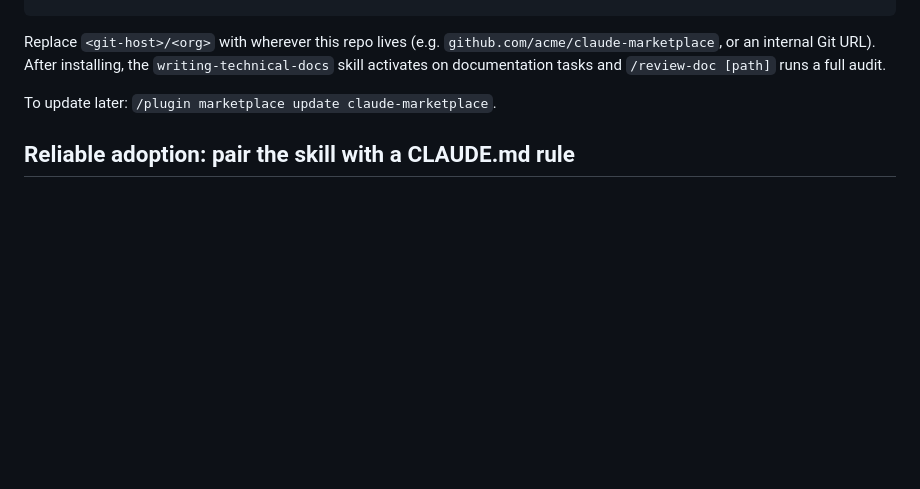
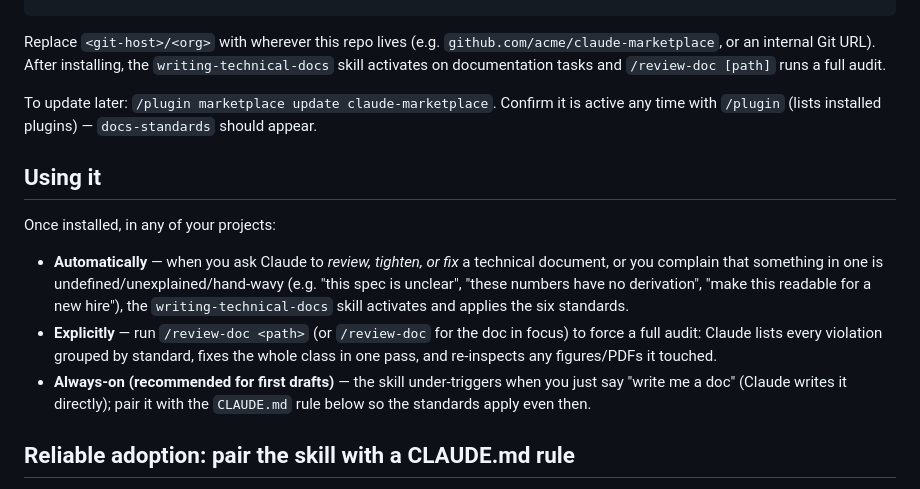
Before and after one commit to KorotkiyEugene/ekorotkyi-skills, a Markdown page: README.md, the part around the change. Rendered like a GitHub page; blank space fills up the shorter version.

Commit message:
README: add a dedicated 'Using it' section (automatic trigger, /review-doc, always-on pairing)

```diff
--- a/README.md
+++ b/README.md
@@ -24,7 +24,24 @@ Replace `<git-host>/<org>` with wherever this repo lives (e.g.
 `writing-technical-docs` skill activates on documentation tasks and `/review-doc [path]`
 runs a full audit.
 
-To update later: `/plugin marketplace update claude-marketplace`.
+To update later: `/plugin marketplace update claude-marketplace`. Confirm it is active
+any time with `/plugin` (lists installed plugins) — `docs-standards` should appear.
+
+## Using it
+
+Once installed, in any of your projects:
+
+- **Automatically** — when you ask Claude to *review, tighten, or fix* a technical
+  document, or you complain that something in one is undefined/unexplained/hand-wavy
+  (e.g. "this spec is unclear", "these numbers have no derivation", "make this readable
+  for a new hire"), the `writing-technical-docs` skill activates and applies the six
+  standards.
+- **Explicitly** — run `/review-doc <path>` (or `/review-doc` for the doc in focus) to
+  force a full audit: Claude lists every violation grouped by standard, fixes the whole
+  class in one pass, and re-inspects any figures/PDFs it touched.
+- **Always-on (recommended for first drafts)** — the skill under-triggers when you just
+  say "write me a doc" (Claude writes it directly); pair it with the `CLAUDE.md` rule
+  below so the standards apply even then.
 
 ## Reliable adoption: pair the skill with a CLAUDE.md rule
 
```
